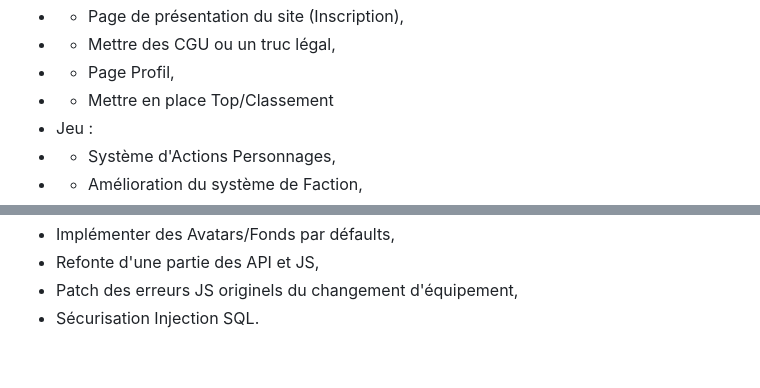
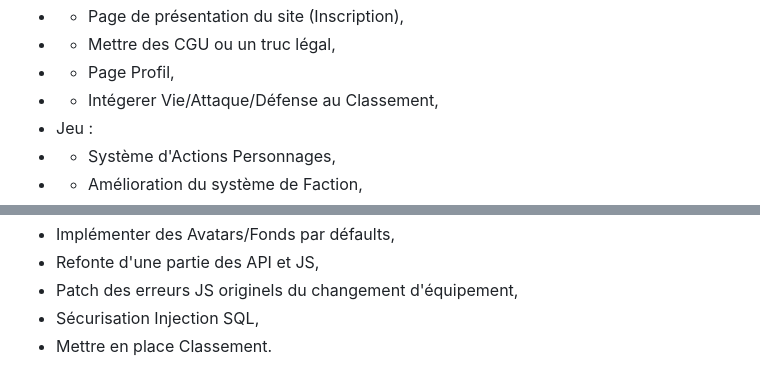
Before and after one commit to NAP80/Discord.lu, a Markdown page: README.md, 2 parts joined by grey strips. Drawn GitHub-style.

Commit message:
Avancement.

```diff
--- a/README.md
+++ b/README.md
@@ -35,7 +35,7 @@ En cas de problème rencontré, n'hésitez pas à le signaler ici, de préféren
 - - Page de présentation du site (Inscription),
 - - Mettre des CGU ou un truc légal,
 - - Page Profil,
-- - Mettre en place Top/Classement
+- - Intégerer Vie/Attaque/Défense au Classement,
 - Jeu :
 - - Système d'Actions Personnages,
 - - Amélioration du système de Faction,
@@ -102,4 +102,5 @@ En cas de problème rencontré, n'hésitez pas à le signaler ici, de préféren
 - Implémenter des Avatars/Fonds par défaults,
 - Refonte d'une partie des API et JS,
 - Patch des erreurs JS originels du changement d'équipement,
-- Sécurisation Injection SQL.
+- Sécurisation Injection SQL,
+- Mettre en place Classement.
```
